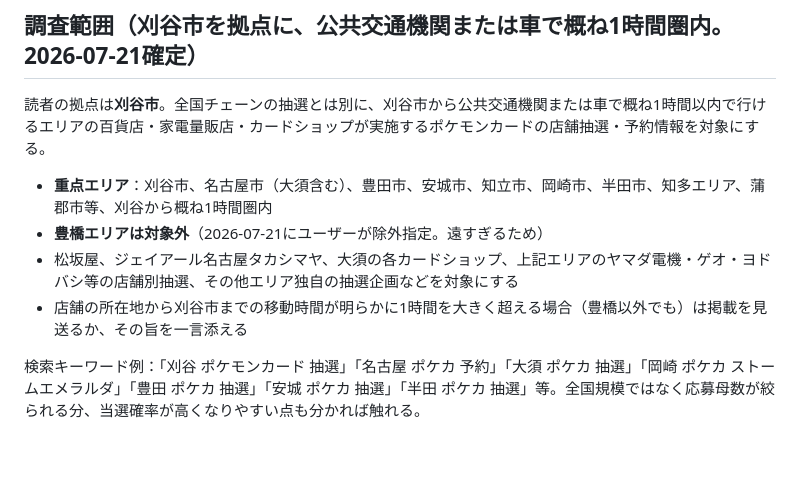
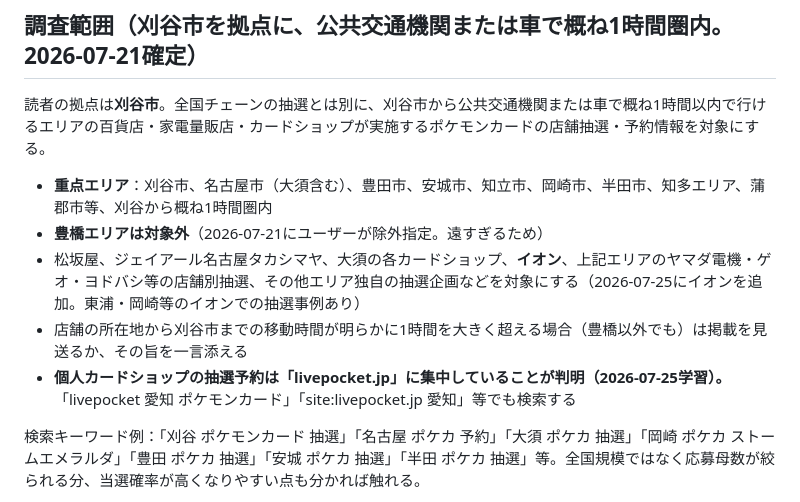
Before and after one commit to sajicosaji/resale-watch, a Markdown page: aichi_prompt.md, the part around the change. Drawn GitHub-style; blank space fills up the shorter version.

```diff
--- a/aichi_prompt.md
+++ b/aichi_prompt.md
@@ -10,8 +10,9 @@
 読者の拠点は**刈谷市**。全国チェーンの抽選とは別に、刈谷市から公共交通機関または車で概ね1時間以内で行けるエリアの百貨店・家電量販店・カードショップが実施するポケモンカードの店舗抽選・予約情報を対象にする。
 - **重点エリア**：刈谷市、名古屋市（大須含む）、豊田市、安城市、知立市、岡崎市、半田市、知多エリア、蒲郡市等、刈谷から概ね1時間圏内
 - **豊橋エリアは対象外**（2026-07-21にユーザーが除外指定。遠すぎるため）
-- 松坂屋、ジェイアール名古屋タカシマヤ、大須の各カードショップ、上記エリアのヤマダ電機・ゲオ・ヨドバシ等の店舗別抽選、その他エリア独自の抽選企画などを対象にする
+- 松坂屋、ジェイアール名古屋タカシマヤ、大須の各カードショップ、**イオン**、上記エリアのヤマダ電機・ゲオ・ヨドバシ等の店舗別抽選、その他エリア独自の抽選企画などを対象にする（2026-07-25にイオンを追加。東浦・岡崎等のイオンでの抽選事例あり）
 - 店舗の所在地から刈谷市までの移動時間が明らかに1時間を大きく超える場合（豊橋以外でも）は掲載を見送るか、その旨を一言添える
+- **個人カードショップの抽選予約は「livepocket.jp」に集中していることが判明（2026-07-25学習）。**「livepocket 愛知 ポケモンカード」「site:livepocket.jp 愛知」等でも検索する
 
 検索キーワード例：「刈谷 ポケモンカード 抽選」「名古屋 ポケカ 予約」「大須 ポケカ 抽選」「岡崎 ポケカ ストームエメラルダ」「豊田 ポケカ 抽選」「安城 ポケカ 抽選」「半田 ポケカ 抽選」等。全国規模ではなく応募母数が絞られる分、当選確率が高くなりやすい点も分かれば触れる。
 
```
Also changed, not shown: fukuoka_prompt.md (+2 -1 lines), prompt.md (+2 -0 lines).
